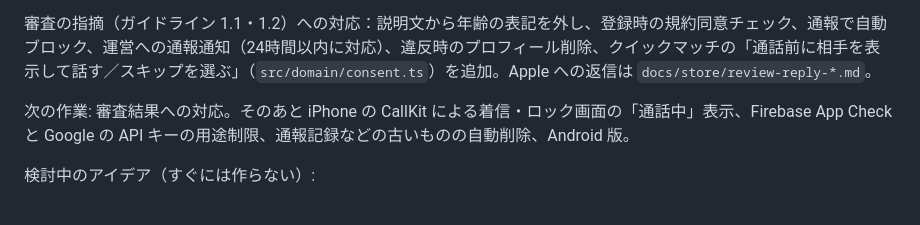
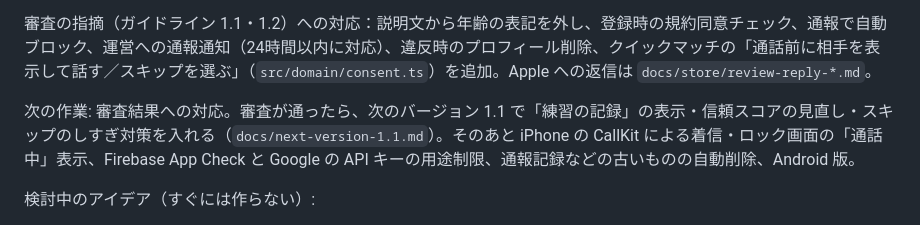
Before and after one commit to tmk07241234-spec/tentalk, a Markdown page: README.md, the part around the change. Rendered like a GitHub page.

Commit message:
Plan for version 1.1: practice record, trust score, skips
Co-Authored-By: Claude Opus 5.5 <noreply@anthropic.com>
Claude-Session: https://claude.ai/code/session_01NveLMyzBZBySM9mXzZ4YUv

```diff
--- a/README.md
+++ b/README.md
@@ -186,7 +186,7 @@ App Store の準備は完了（掲載文4言語・スクリーンショット・
 
 審査の指摘（ガイドライン 1.1・1.2）への対応：説明文から年齢の表記を外し、登録時の規約同意チェック、通報で自動ブロック、運営への通報通知（24時間以内に対応）、違反時のプロフィール削除、クイックマッチの「通話前に相手を表示して話す／スキップを選ぶ」（`src/domain/consent.ts`）を追加。Apple への返信は `docs/store/review-reply-*.md`。
 
-次の作業: 審査結果への対応。そのあと iPhone の CallKit による着信・ロック画面の「通話中」表示、Firebase App Check と Google の API キーの用途制限、通報記録などの古いものの自動削除、Android 版。
+次の作業: 審査結果への対応。審査が通ったら、次のバージョン 1.1 で「練習の記録」の表示・信頼スコアの見直し・スキップのしすぎ対策を入れる（`docs/next-version-1.1.md`）。そのあと iPhone の CallKit による着信・ロック画面の「通話中」表示、Firebase App Check と Google の API キーの用途制限、通報記録などの古いものの自動削除、Android 版。
 
 検討中のアイデア（すぐには作らない）:
 
```
Also changed, not shown: docs/next-version-1.1.md (added, +38 -0 lines).
